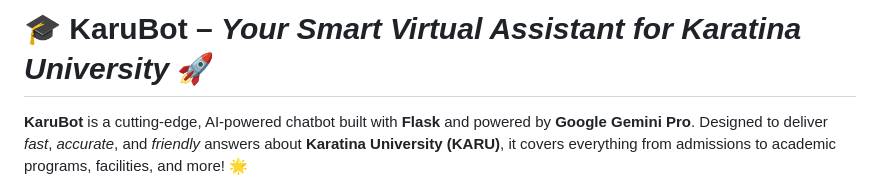
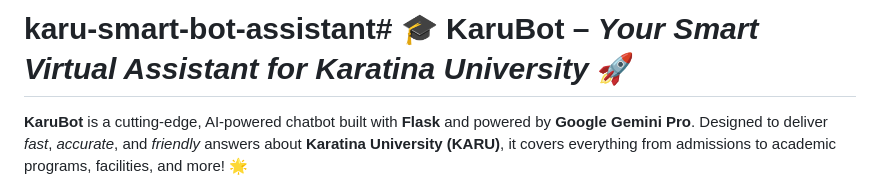
Before and after one commit to Denniskaninu/karu-smart-bot-assistant, a Markdown page: Readme.md, the part around the change. Rendered like a GitHub page.

```diff
--- a/Readme.md
+++ b/Readme.md
@@ -1,4 +1,4 @@
-# 🎓 **KaruBot** – *Your Smart Virtual Assistant for Karatina University* 🚀
+# karu-smart-bot-assistant# 🎓 **KaruBot** – *Your Smart Virtual Assistant for Karatina University* 🚀
 
 **KaruBot** is a cutting-edge, AI-powered chatbot built with **Flask** and powered by **Google Gemini Pro**. Designed to deliver *fast*, *accurate*, and *friendly* answers about **Karatina University (KARU)**, it covers everything from admissions to academic programs, facilities, and more! 🌟
 
```
